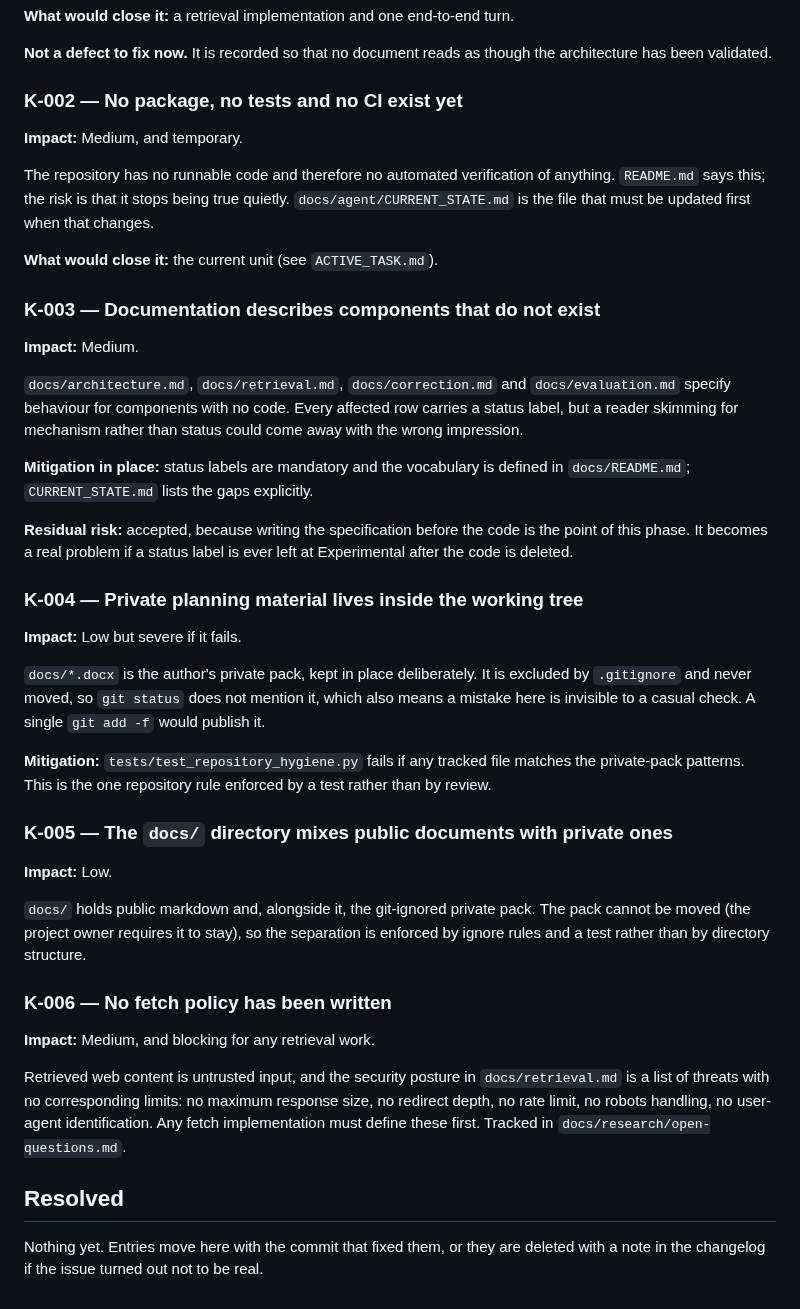
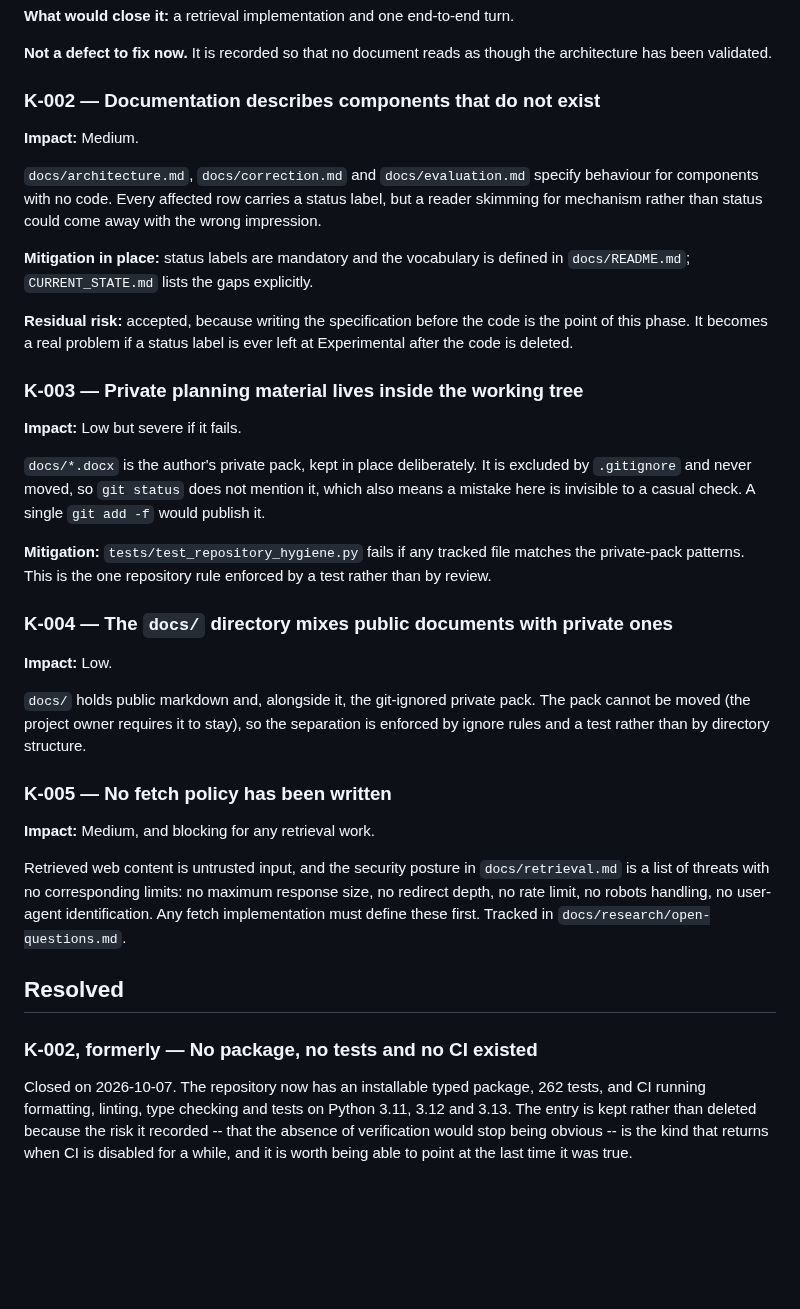
Before and after one commit to bhogesararam23/chakaso, a Markdown page: docs/agent/KNOWN_ISSUES.md, the part around the change. Rendered like a GitHub page; blank space fills up the shorter version.

```diff
--- a/docs/agent/KNOWN_ISSUES.md
+++ b/docs/agent/KNOWN_ISSUES.md
@@ -22,25 +22,14 @@ opaque evidence identifiers reliably; that assumption is untested.
 **Not a defect to fix now.** It is recorded so that no document reads as though the
 architecture has been validated.
 
-### K-002 — No package, no tests and no CI exist yet
-
-**Impact:** Medium, and temporary.
-
-The repository has no runnable code and therefore no automated verification of
-anything. `README.md` says this; the risk is that it stops being true quietly.
-`docs/agent/CURRENT_STATE.md` is the file that must be updated first when that
-changes.
-
-**What would close it:** the current unit (see `ACTIVE_TASK.md`).
-
-### K-003 — Documentation describes components that do not exist
+### K-002 — Documentation describes components that do not exist
 
 **Impact:** Medium.
 
-`docs/architecture.md`, `docs/retrieval.md`, `docs/correction.md` and
-`docs/evaluation.md` specify behaviour for components with no code. Every affected
-row carries a status label, but a reader skimming for mechanism rather than status
-could come away with the wrong impression.
+`docs/architecture.md`, `docs/correction.md` and `docs/evaluation.md` specify
+behaviour for components with no code. Every affected row carries a status label,
+but a reader skimming for mechanism rather than status could come away with the
+wrong impression.
 
 **Mitigation in place:** status labels are mandatory and the vocabulary is
 defined in `docs/README.md`; `CURRENT_STATE.md` lists the gaps explicitly.
@@ -49,7 +38,7 @@ defined in `docs/README.md`; `CURRENT_STATE.md` lists the gaps explicitly.
 the point of this phase. It becomes a real problem if a status label is ever left
 at Experimental after the code is deleted.
 
-### K-004 — Private planning material lives inside the working tree
+### K-003 — Private planning material lives inside the working tree
 
 **Impact:** Low but severe if it fails.
 
@@ -62,7 +51,7 @@ which also means a mistake here is invisible to a casual check. A single
 matches the private-pack patterns. This is the one repository rule enforced by a
 test rather than by review.
 
-### K-005 — The `docs/` directory mixes public documents with private ones
+### K-004 — The `docs/` directory mixes public documents with private ones
 
 **Impact:** Low.
 
@@ -71,7 +60,7 @@ The pack cannot be moved (the project owner requires it to stay), so the
 separation is enforced by ignore rules and a test rather than by directory
 structure.
 
-### K-006 — No fetch policy has been written
+### K-005 — No fetch policy has been written
 
 **Impact:** Medium, and blocking for any retrieval work.
 
@@ -83,5 +72,11 @@ Tracked in `docs/research/open-questions.md`.
 
 ## Resolved
 
-Nothing yet. Entries move here with the commit that fixed them, or they are
-deleted with a note in the changelog if the issue turned out not to be real.
+### K-002, formerly — No package, no tests and no CI existed
+
+Closed on 2026-10-07. The repository now has an installable typed package, 262
+tests, and CI running formatting, linting, type checking and tests on Python 3.11,
+3.12 and 3.13. The entry is kept rather than deleted because the risk it recorded
+-- that the absence of verification would stop being obvious -- is the kind that
+returns when CI is disabled for a while, and it is worth being able to point at
+the last time it was true.
```
Also changed, not shown: README.md (+12 -4 lines), docs/getting-started.md (+7 -2 lines).
